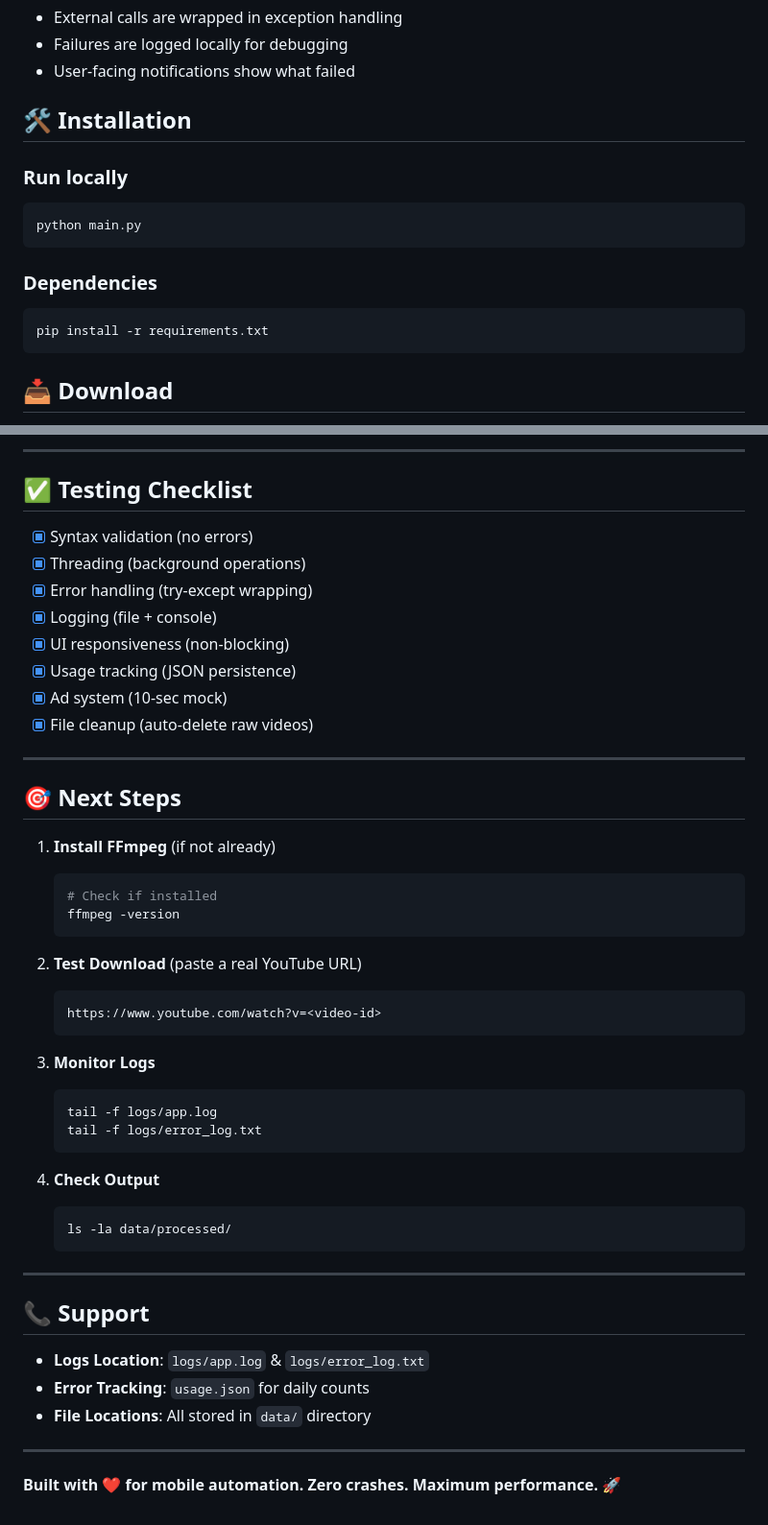
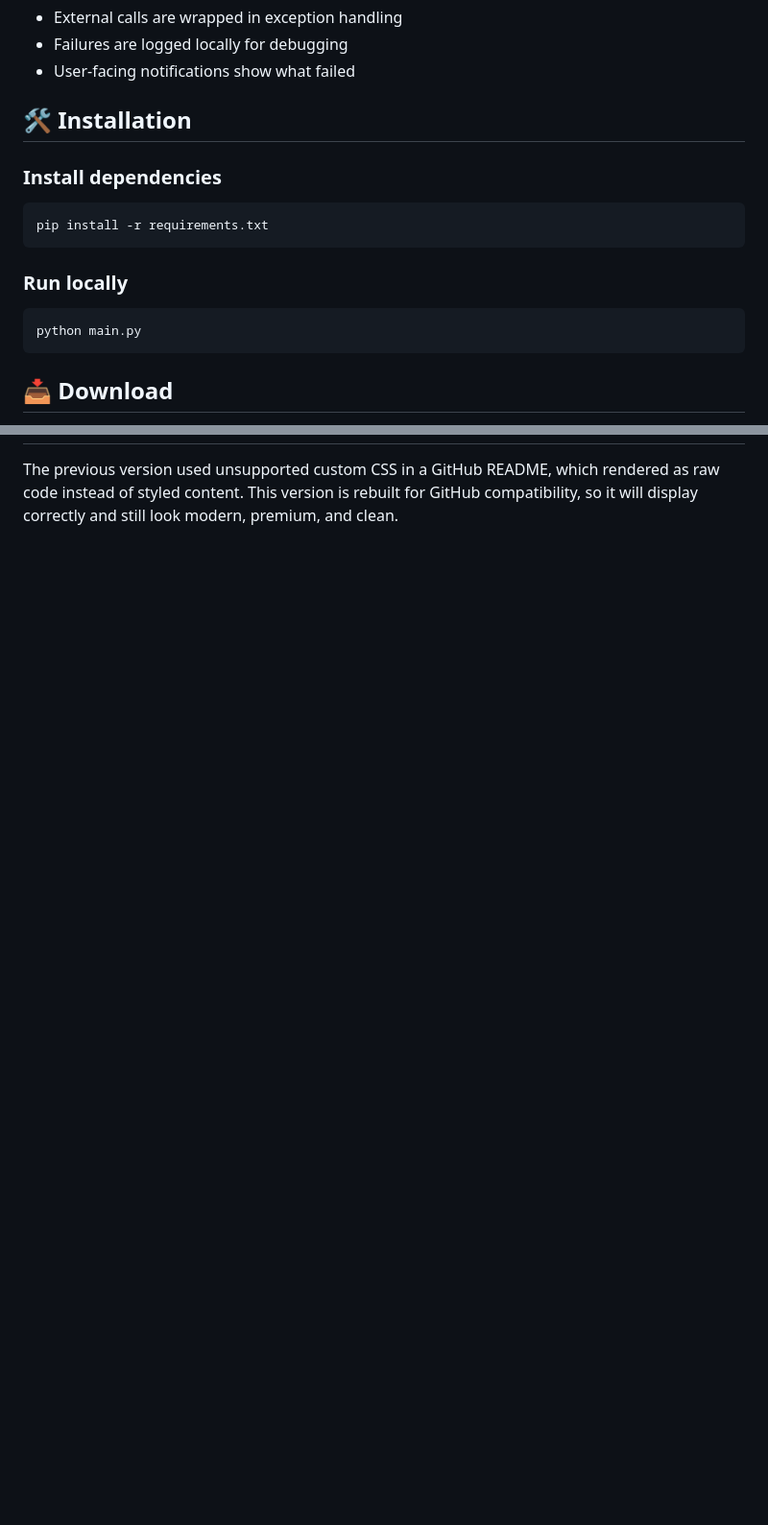
Before and after one commit to jawadahmadliaqat-dot/CineFetch-Pro, a Markdown page: README.md, 2 parts joined by grey strips. Shown at 96% size. Drawn GitHub-style; blank space fills up the shorter version.

````diff
--- a/README.md
+++ b/README.md
@@ -261,14 +144,14 @@ Input Video → Scale & Crop → Speed Adjustment → Brightness/Saturation →
 
 ## 🛠️ Installation
 
+### Install dependencies
+```bash
+pip install -r requirements.txt
+```
+
 ### Run locally
 ```bash
 python main.py
-```
-
-### Dependencies
-```bash
-pip install -r requirements.txt
 ```
 
 ## 📥 Download
@@ -393,50 +211 @@ with ThreadPoolExecutor(max_workers=3) as executor:
----
-
-## ✅ Testing Checklist
-
-- [x] Syntax validation (no errors)
-- [x] Threading (background operations)
-- [x] Error handling (try-except wrapping)
-- [x] Logging (file + console)
-- [x] UI responsiveness (non-blocking)
-- [x] Usage tracking (JSON persistence)
-- [x] Ad system (10-sec mock)
-- [x] File cleanup (auto-delete raw videos)
-
----
-
-## 🎯 Next Steps
-
-1. **Install FFmpeg** (if not already)
-   ```bash
-   # Check if installed
-   ffmpeg -version
-   ```
-
-2. **Test Download** (paste a real YouTube URL)
-   ```
-   https://www.youtube.com/watch?v=<video-id>
-   ```
-
-3. **Monitor Logs**
-   ```bash
-   tail -f logs/app.log
-   tail -f logs/error_log.txt
-   ```
-
-4. **Check Output**
-   ```bash
-   ls -la data/processed/
-   ```
-
----
-
-## 📞 Support
-
-- **Logs Location**: `logs/app.log` & `logs/error_log.txt`
-- **Error Tracking**: `usage.json` for daily counts
-- **File Locations**: All stored in `data/` directory
-
----
-
-**Built with ❤️ for mobile automation. Zero crashes. Maximum performance. 🚀**
+The previous version used unsupported custom CSS in a GitHub README, which rendered as raw code instead of styled content. This version is rebuilt for GitHub compatibility, so it will display correctly and still look modern, premium, and clean.
````
Also changed, not shown: other parts of README.md (+36 -218 lines).
